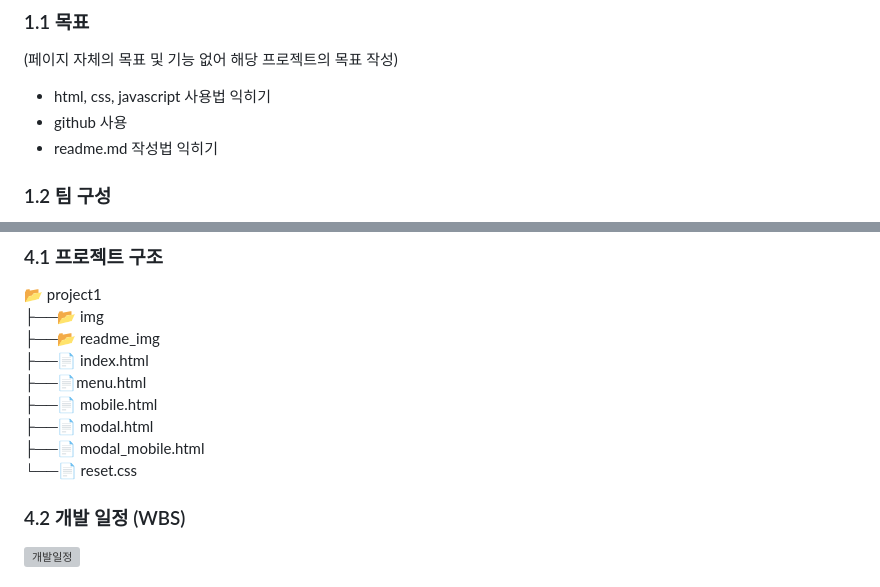
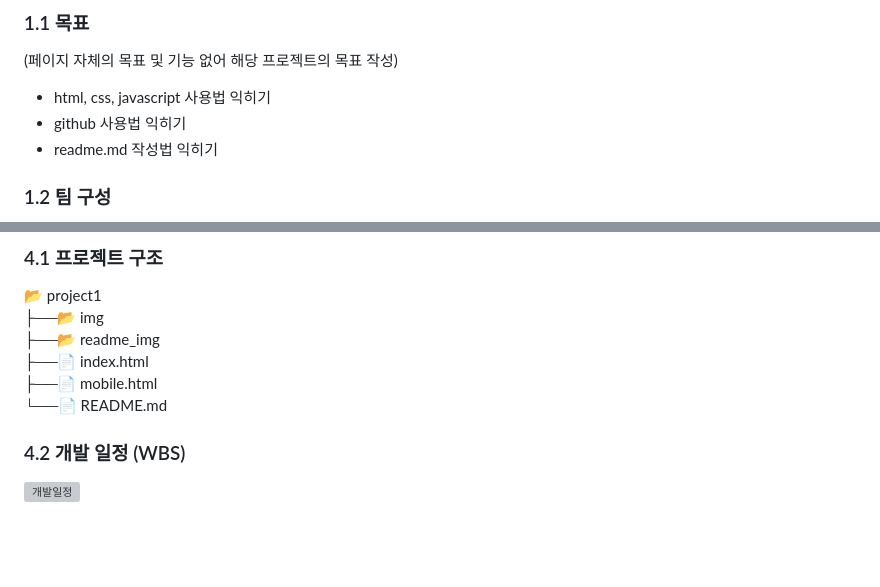
Before and after one commit to gmlwn77/EST-FEproject, a Markdown page: README.md, 2 parts joined by grey strips. GitHub-like rendering; blank space fills up the shorter version; grey boxes are pictures that could not be loaded.

Commit message:
내용 수정

```diff
--- a/README.md
+++ b/README.md
@@ -6,7 +6,7 @@
 (페이지 자체의 목표 및 기능 없어 해당 프로젝트의 목표 작성)
 
 - html, css, javascript 사용법 익히기
-- github 사용
+- github 사용법 익히기
 - readme.md 작성법 익히기
 
 ### 1.2 팀 구성
@@ -42,11 +42,8 @@
   ├──📂 img \
   ├──📂 readme_img \
   ├──📄 index.html \
-  ├──📄menu.html \
   ├──📄 mobile.html \
-  ├──📄 modal.html \
-  ├──📄 modal_mobile.html \
-  └──📄 reset.css
+  └──📄 README.md
 
 ### 4.2 개발 일정 (WBS)
 
```
